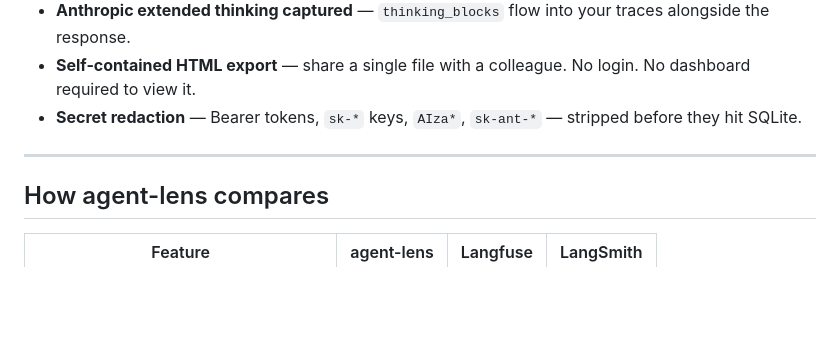
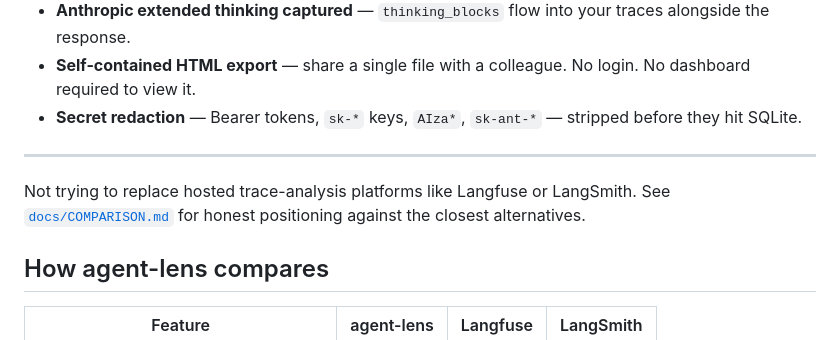
Before and after one commit to RAJUSHANIGARAPU/agent-lens, a Markdown page: README.md, the part around the change. GitHub-like rendering; blank space fills up the shorter version.

```diff
--- a/README.md
+++ b/README.md
@@ -272,6 +272,8 @@ You're not debugging a function — you're debugging a probabilistic system. Eve
 
 ---
 
+Not trying to replace hosted trace-analysis platforms like Langfuse or LangSmith. See [`docs/COMPARISON.md`](docs/COMPARISON.md) for honest positioning against the closest alternatives.
+
 ## How agent-lens compares
 
 | Feature                               | agent-lens | Langfuse        | LangSmith |
```
Also changed, not shown: docs/COMPARISON.md (added, +29 -0 lines).
